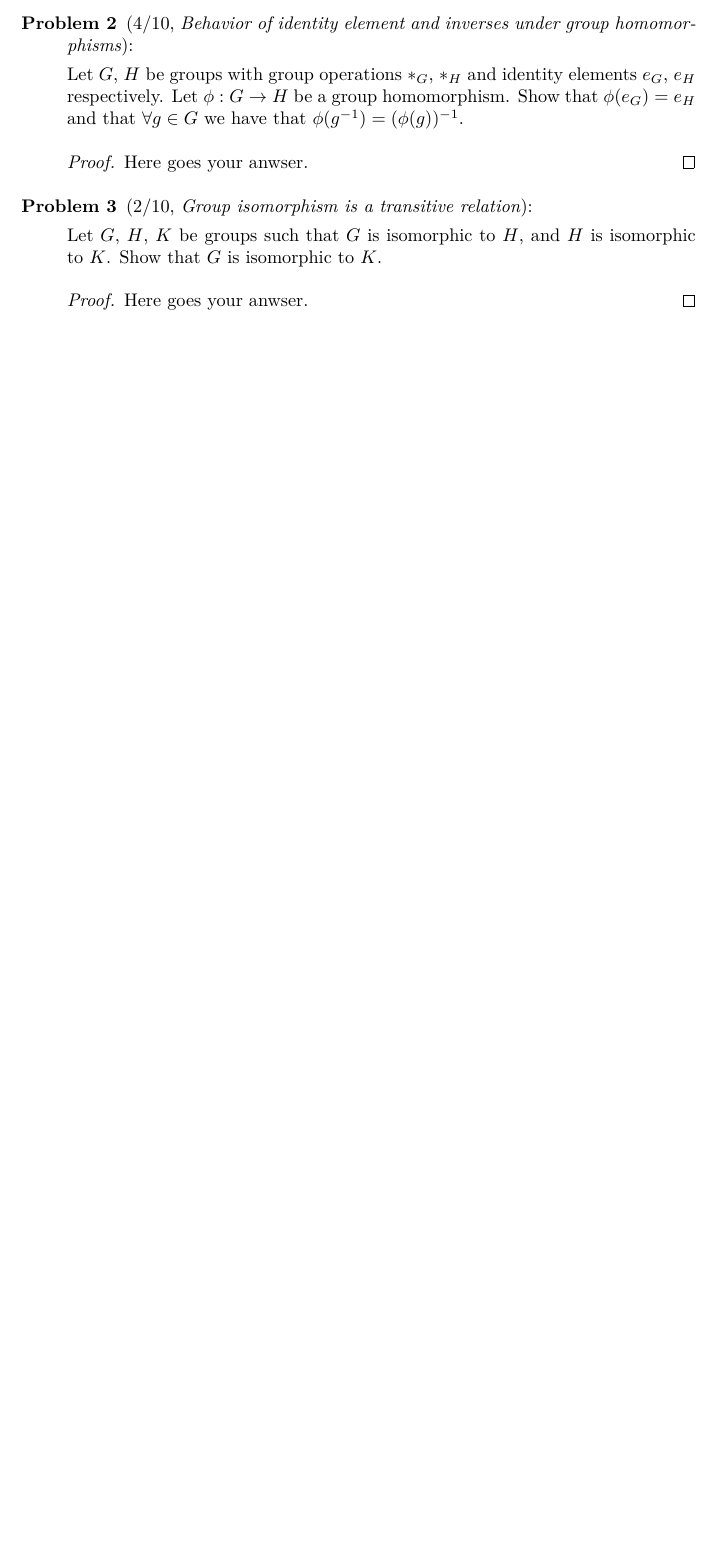
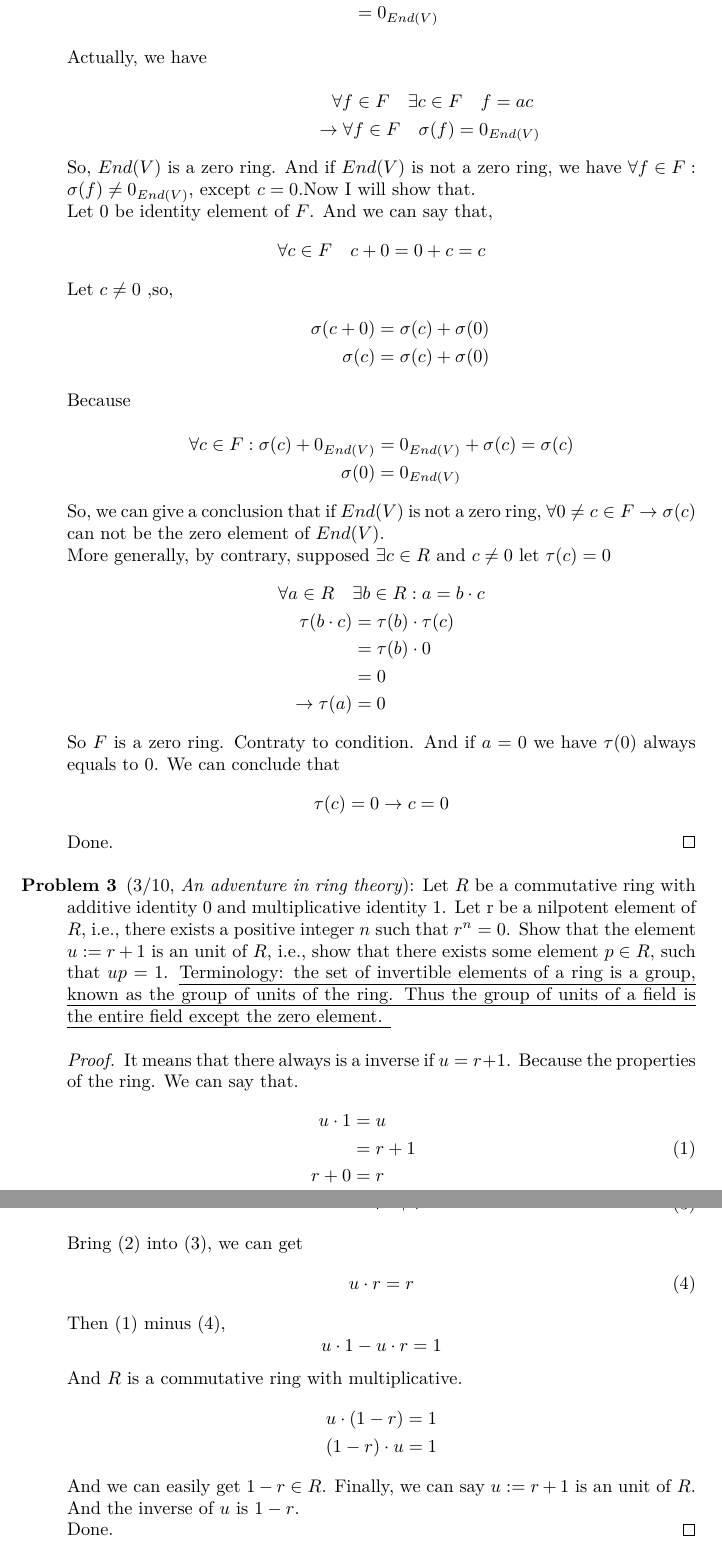
Before and after one commit to Haoxiaoling/forme, a LaTeX problem sheet (2017-2018-Fall/Matrix-Analysis/HW2/homework2.tex): part of the page before the commit and two parts of pages 3 and 4 of 4 after it, the two joined at a grey line, cut at the place of the change, the shorter picture padded with empty space. Compiled offline with XeLaTeX.

Commit message:
homework2 in matrix analysis

```diff
--- a/2017-2018-Fall/Matrix-Analysis/HW2/homework2.tex
+++ b/2017-2018-Fall/Matrix-Analysis/HW2/homework2.tex
@@ -1,12 +1,13 @@
 % good luck;)
 \documentclass[a4paper]{article}
+\usepackage{xeCJK}
 \usepackage{geometry}
+\usepackage[colorlinks,linkcolor=blue]{hyperref}
+\newcommand\email[1]{\href{mailto:#1}{\uline{\nolinkurl{#1}}}}
 \geometry{left=4cm,right=4cm,top=1cm,bottom=4cm}
-\title{Homework 1}
-\author{Xiaoling Long\\Student ID.:81943968\\email:longxl@shanghaitech.edu.cn}
-\usepackage[utf8]{inputenc}
+\title{Matrix Analysis Homework 2}
+\author{龙肖灵 \\Xiaoling Long\\Student ID.:81943968\\Email:\email{longxl@shanghaitech.edu.cn}}
 \usepackage{graphicx}
-\usepackage[colorlinks,linkcolor=red]{hyperref}
 \usepackage{amsmath, amsthm, amssymb}
 \usepackage{subfloat}
 \newtheorem{prop}{Proposition}
@@ -37,20 +100,80 @@ verify that for $\phi,\psi,\chi \in End(G)$, we have that $\phi(\psi+\chi)=\phi\
 \end{proof}
-\item[Problem 2](4/10, \textit{Behavior of identity element and inverses under
-  group homomorphisms}):
+\item[Problem 2](3/10, \textit{Injectivity of ring homomorphisms on a field}):{
+    Let $V \ne 0$ be a vector space over a field $F$ and let $\sigma: F \to End(V)$ be its associated ring homomorphism. Show that if $0 \ne c \in F$, then $\sigma(c)$ can not be the zero element of $End(V)$. More generally, show that if $R\ne 0$ is any ring and $\tau: F \to R$ is any ring homomorphism, then $\tau(c) = 0 \Rightarrow c = 0$.
+}
 
-Let $G$, $H$ be groups with group operations $*_G$, $*_H$ and identity
-elements $e_G$, $e_H$ respectively. Let $\phi:G\to H$ be a group
-homomorphism. Show that $\phi(e_G)=e_H$ and that $\forall g\in G$ we
-have that $\phi(g^{-1})=(\phi(g))^{-1}$.
 \begin{proof}
-Here goes your anwser.
+If $\exists c \in F$ and $c\ne 0$, $\sigma(c)=0_{End(V)}$, we have that,
+  \begin{align*}
+    \forall a \in F \quad \sigma(c\cdot a)&=\sigma(c)\cdot \sigma(a)\\
+    &=0_{End(V)}\cdot \sigma(a)\\
+    &=0_{End(V)}
+    \intertext{Actually, we have }
+    \forall f & \in F \quad \exists c \in F \quad f=ac\\
+    \to \forall & f \in  F \quad \sigma(f)=0_{End(V)}
+  \end{align*}
+  So, $End(V)$ is a zero ring. And if $End(V)$ is not a zero ring, we have $\forall f\in F :
+  \sigma(f) \ne 0_{End(V)}$, except $c =0$.Now I will show that.\\
+  Let $0$ be identity element of $F$. And we can say that,$$\forall c \in F \quad c+0=0+c=c$$
+  Let $c\ne 0$ ,so,
+  \begin{align*}
+    \sigma(c+0)&=\sigma(c)+\sigma(0)\\
+    \sigma(c)&=\sigma(c)+\sigma(0)\\
+    \intertext{Because}
+    \forall c \in F : \sigma(c)+0_{End(V)}&=0_{End(V)}+\sigma(c)=\sigma(c)\\
+    \sigma(0)&=0_{End(V)}
+  \end{align*}
+  So, we can give a conclusion that if $End(V)$ is not a zero ring, $\forall 0\ne c \in F \to
+  \sigma(c)$ can not be the zero element of $End(V)$.\\
+  More generally, by contrary, supposed $\exists c \in R$ and $c\ne 0$ let $\tau(c)=0$
+  \begin{align*}
+    \forall a \in R \quad &\exists b \in R : a=b\cdot c \\
+     \tau(b\cdot c)&=\tau(b)\cdot \tau(c)\\
+    &=\tau(b)\cdot 0\\
+    &=0\\
+    \to \tau(a)&=0
+  \end{align*}
+  So $F$ is a zero ring. Contraty to condition. And if $a=0$ we have $\tau(0)$
+  always equals to $0$.
+  We can conclude that $$\tau(c)=0 \to c=0$$
+   Done.
 \end{proof}
-\item[Problem 3](2/10, \textit{Group isomorphism is a transitive relation}):
 
-Let $G$, $H$, $K$ be groups such that $G$ is isomorphic to $H$, and
-$H$ is isomorphic to $K$. Show that $G$ is isomorphic to $K$.
+\item[Problem 3](3/10, \textit{An adventure in ring theory}):{
+    Let $R$ be a commutative ring with additive identity 0 and multiplicative identity 1.
+    Let r be a nilpotent element of $R$, i.e., there exists a positive integer $n$ such
+    that $r^{n} = 0$. Show that the element $u := r + 1$ is an unit of $R$, i.e.,
+    show that there exists some element $p \in R$, such that $up = 1$.
+    \emph{Terminology: the set of invertible elements of a ring is a group,
+    known as the group of units of the ring. Thus the group of units of a field
+    is the entire field except the zero element. }
+}
+
 \begin{proof}
-Here goes your anwser.
+  It means that there always is a inverse if $u=r+1$.
+  Because the properties of the ring. We can say that.
+  \begin{align}
+    u \cdot 1&=u\notag\\
+    &=r+1\tag{1}\\
+    r+0&=r\notag\\
+    \intertext{Let $n=2$, then we have }
+    r^{2}&=0\tag{2}\notag\\
+    u\cdot r&=(r+1)\cdot r\notag\\
+    &=r^{2}+r\tag{3}
+  \end{align}
+  Bring (2) into (3), we can get
+  \begin{align}
+    u\cdot r=r\tag{4}
+  \end{align}
+  Then (1) minus (4),$$u\cdot 1-u\cdot r=1$$
+  And $R$ is a commutative ring with multiplicative.
+  \begin{align*}
+    u\cdot (1-r)&=1\\
+    (1-r)\cdot u&=1
+  \end{align*}
+  And we can easily get $1-r \in R$. Finally, we can say $u:=r+1$ is
+  an unit of $R$. And the inverse of $u$ is $1-r$.\\
+  Done.
 \end{proof}
 
 \end{description}
```
Also changed, not shown: 2017-2018-Fall/Matrix-Analysis/HW2/homework2.pdf, 2017-2018-Fall/Robotics/HW1/hw1.pdf, 2017-2018-Fall/Matrix-Analysis/HW2/homework2.tex (68 more changed lines), 8 other files. Lines whose indentation alone changed are shown as unchanged.
